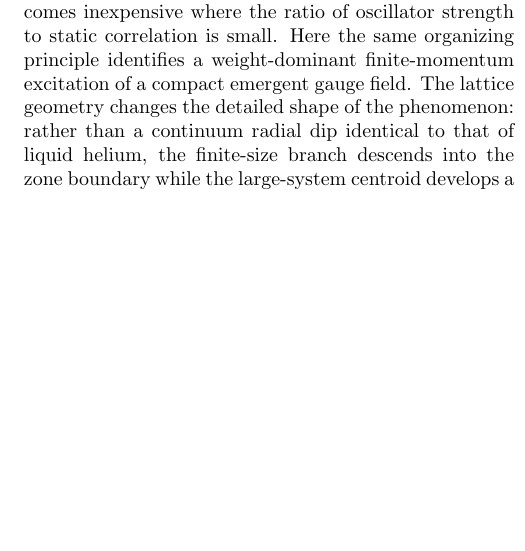
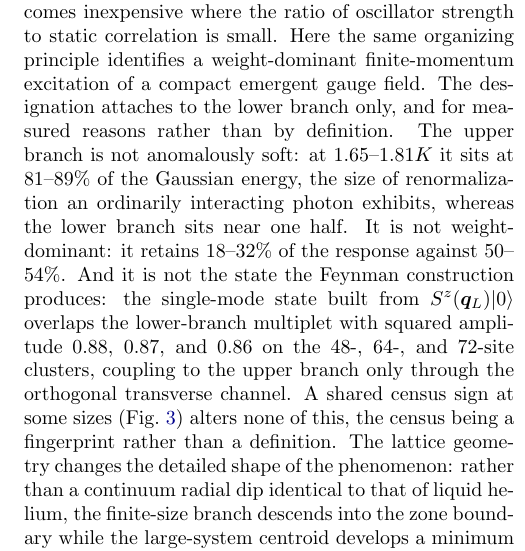
Before and after one commit to ze-bang/twist_qsi, a LaTeX paper (paper_multiphoton/main.tex): part of one column of page 5 of 6, cut so that both start at the same text, the shorter picture padded with empty space. Compiled offline with pdfLaTeX.

Commit message:
Why the upper branch is not a roton: the exclusion made explicit
The user asked the natural follow-up to the neutral branch
terminology: by this definition, what stops the upper branch from
being a roton too? The answer is three measured properties, now
stated in the paper rather than left implicit:

(1) The upper branch is not anomalously soft -- at 1.65-1.81K it sits
at 81-89% of the Gaussian energy, ordinary interacting-photon
renormalization, against 44-53% for the lower branch.
(2) It is not weight-dominant: 18-32% against 50-54%.
(3) Decisively, it is not the state the Feynman construction
produces: the single-mode (density-wave) state overlaps the
lower-branch multiplet with squared amplitude 0.88/0.87/0.86 at
48/64/72 sites -- numbers computed in the backflow analysis but never
previously deployed -- and couples to the upper branch only through
the orthogonal transverse channel. 'Roton-like' attaches to the lower
branch because that is the branch the roton construction literally
builds.

The shared census sign at 72/96 changes none of this, consistent with
the census's fingerprint-not-definition status. Added to the
main-text roton-phenomenology paragraph and to the SI variational
section. Both documents rebuild clean (6 pp / 17 pp).

Co-Authored-By: Claude Fable 5 <noreply@anthropic.com>

```diff
--- a/paper_multiphoton/main.tex
+++ b/paper_multiphoton/main.tex
@@ -640,6 +640,21 @@ In Feynman's construction, a collective excitation becomes inexpensive
 where the ratio of oscillator strength to static correlation is small.
 Here the same organizing principle identifies a weight-dominant
 finite-momentum excitation of a compact emergent gauge field.
+The designation attaches to the lower branch only, and for measured
+reasons rather than by definition.
+The upper branch is not anomalously soft: at $1.65$--$1.81K$ it sits
+at $81$--$89\%$ of the Gaussian energy, the size of renormalization
+an ordinarily interacting photon exhibits, whereas the lower branch
+sits near one half.
+It is not weight-dominant: it retains $18$--$32\%$ of the response
+against $50$--$54\%$.
+And it is not the state the Feynman construction produces: the
+single-mode state built from $S^z(\bq_L)|0\rangle$ overlaps the
+lower-branch multiplet with squared amplitude $0.88$, $0.87$, and
+$0.86$ on the 48-, 64-, and 72-site clusters, coupling to the upper
+branch only through the orthogonal transverse channel.
+A shared census sign at some sizes (Fig.~\ref{fig:rk}) alters none of
+this, the census being a fingerprint rather than a definition.
 The lattice geometry changes the detailed shape of the phenomenon:
 rather than a continuum radial dip identical to that of liquid helium,
 the finite-size branch descends into the zone boundary while the
```
Also changed, not shown: paper_multiphoton/SI.tex (+15 -0 lines), paper_multiphoton/SI.pdf, paper_multiphoton/main.pdf.
